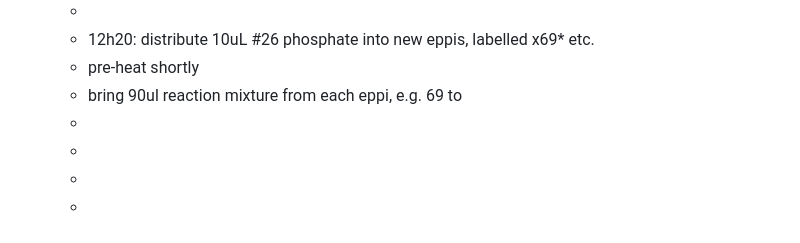
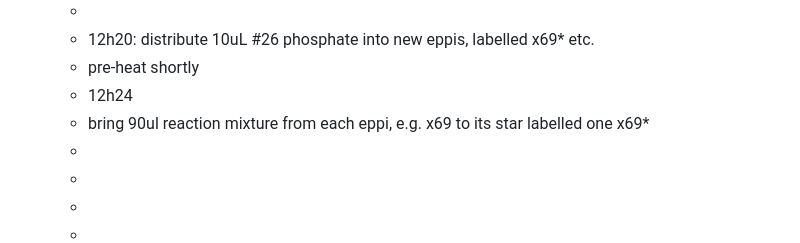
Before and after one commit to rgiessmann/lablog, a Markdown page: journals/2025_02_17.md, the part around the change. Rendered like a GitHub page.

Commit message:
Auto saved by Logseq

```diff
--- a/journals/2025_02_17.md
+++ b/journals/2025_02_17.md
@@ -150,7 +150,8 @@
 	-
 	- 12h20: distribute 10uL #26 phosphate into new eppis, labelled x69* etc.
 	- pre-heat shortly
-	- bring 90ul reaction mixture from each eppi, e.g. 69 to
+	- 12h24
+	- bring 90ul reaction mixture from each eppi, e.g. x69 to its star labelled one x69*
 	-
 	-
 	-
```
